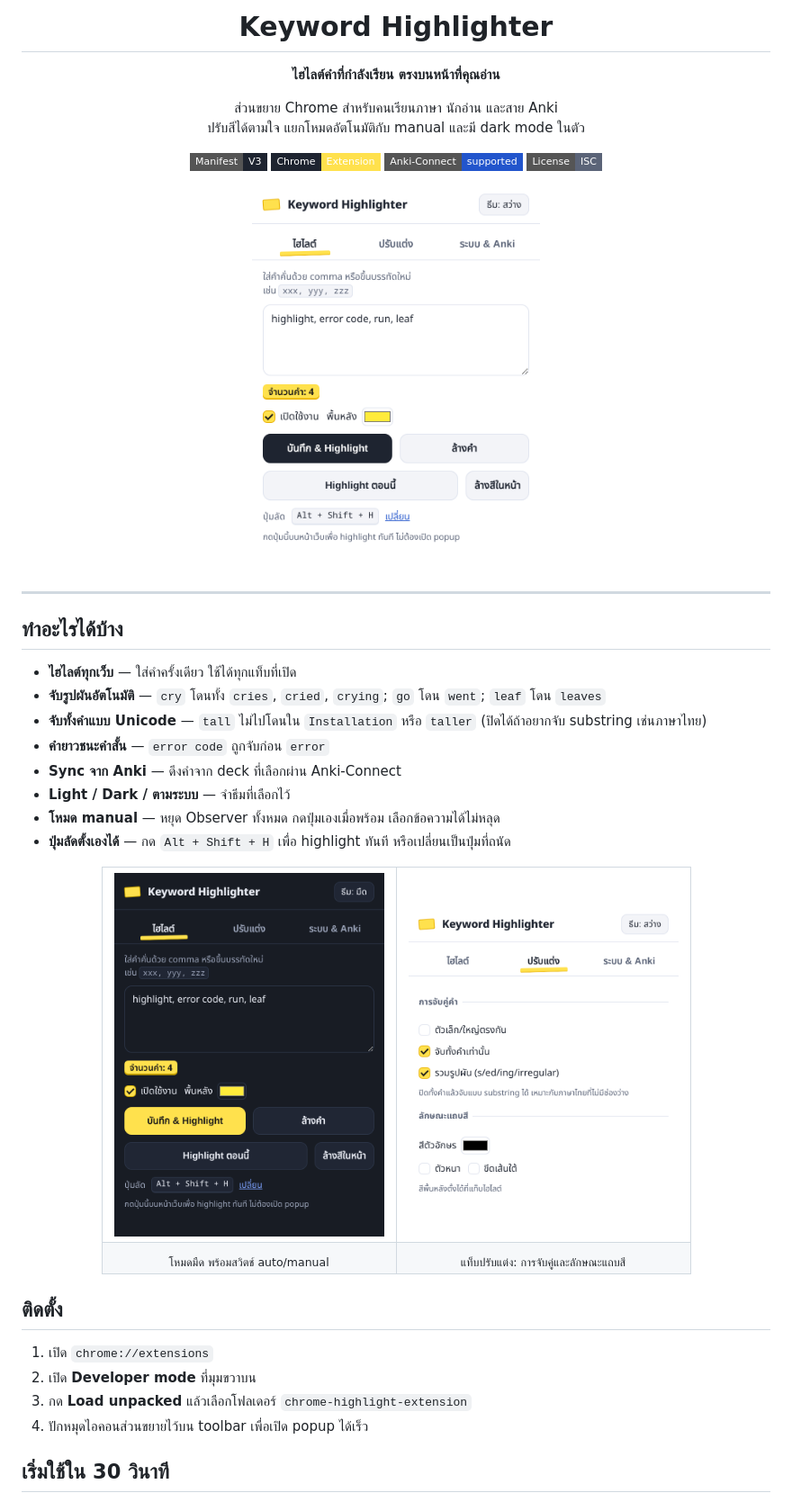
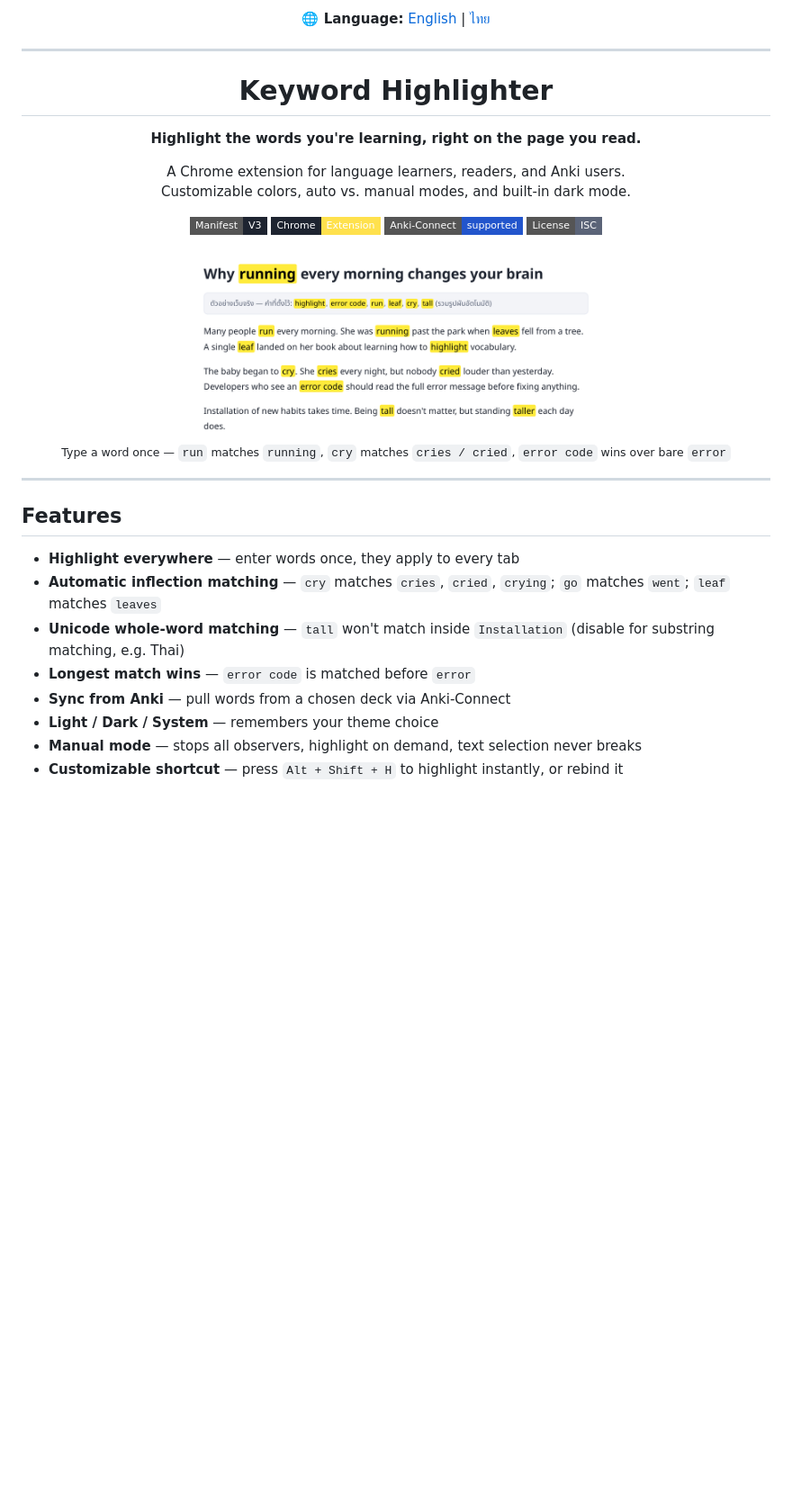
Before and after one commit to not6248/anki-vocab-highlighter, a Markdown page: README.md, the part around one of its changes. Shown at 90% size. Drawn GitHub-style; pictures changed too: docs/highlight-demo.png (added); badges without logos; blank space fills up the shorter version.

Commit message:
docs: bilingual README, screenshots, MIT license

```diff
--- a/README.md
+++ b/README.md
@@ -1,53 +1,41 @@
 <div align="center">
 
-# Keyword Highlighter
-
-**ไฮไลต์คำที่กำลังเรียน ตรงบนหน้าที่คุณอ่าน**
-
-ส่วนขยาย Chrome สำหรับคนเรียนภาษา นักอ่าน และสาย Anki<br />
-ปรับสีได้ตามใจ แยกโหมดอัตโนมัติกับ manual และมี dark mode ในตัว
-
-[![Manifest V3](https://img.shields.io/badge/Manifest-V3-1e2430?style=flat-square)](https://developer.chrome.com/docs/extensions/develop/migrate/what-is-mv3)
-[![Chrome](https://img.shields.io/badge/Chrome-Extension-ffe14d?style=flat-square&labelColor=1e2430)](https://www.google.com/chrome/)
-[![Anki-Connect](https://img.shields.io/badge/Anki--Connect-supported-2255cc?style=flat-square)](https://foosoft.net/projects/anki-connect/)
-[![License](https://img.shields.io/badge/License-ISC-5b6478?style=flat-square)](LICENSE)
-
-<img src="docs/popup-light.png" width="320" alt="หน้าตา popup แท็บไฮไลต์ โหมดสว่าง" />
+**🌐 Language:** [English](README.md) | [ไทย](README.th.md)
 
 </div>
 
 ---
 
-## ทำอะไรได้บ้าง
+<div align="center">
 
-- **ไฮไลต์ทุกเว็บ** — ใส่คำครั้งเดียว ใช้ได้ทุกแท็บที่เปิด
-- **จับรูปผันอัตโนมัติ** — `cry` โดนทั้ง `cries`, `cried`, `crying`; `go` โดน `went`; `leaf` โดน `leaves`
-- **จับทั้งคำแบบ Unicode** — `tall` ไม่ไปโดนใน `Installation` หรือ `taller` (ปิดได้ถ้าอยากจับ substring เช่นภาษาไทย)
-- **คำยาวชนะคำสั้น** — `error code` ถูกจับก่อน `error`
-- **Sync จาก Anki** — ดึงคำจาก deck ที่เลือกผ่าน Anki-Connect
-- **Light / Dark / ตามระบบ** — จำธีมที่เลือกไว้
-- **โหมด manual** — หยุด Observer ทั้งหมด กดปุ่มเองเมื่อพร้อม เลือกข้อความได้ไม่หลุด
-- **ปุ่มลัดตั้งเองได้** — กด `Alt + Shift + H` เพื่อ highlight ทันที หรือเปลี่ยนเป็นปุ่มที่ถนัด
+# Keyword Highlighter
 
-<div align="center">
-<table>
-<tr>
-<td align="center"><img src="docs/popup-dark.png" width="300" alt="โหมดมืด แท็บระบบและ Anki" /></td>
-<td align="center"><img src="docs/popup-style.png" width="300" alt="แท็บปรับแต่งการจับคู่และสี" /></td>
-</tr>
-<tr>
-<td align="center"><sub>โหมดมืด พร้อมสวิตช์ auto/manual</sub></td>
-<td align="center"><sub>แท็บปรับแต่ง: การจับคู่และลักษณะแถบสี</sub></td>
-</tr>
-</table>
+**Highlight the words you're learning, right on the page you read.**
+
+A Chrome extension for language learners, readers, and Anki users.<br />
+Customizable colors, auto vs. manual modes, and built-in dark mode.
+
+[![Manifest V3](https://img.shields.io/badge/Manifest-V3-1e2430?style=flat-square)](https://developer.chrome.com/docs/extensions/develop/migrate/what-is-mv3)
+[![Chrome](https://img.shields.io/badge/Chrome-Extension-ffe14d?style=flat-square&labelColor=1e2430)](https://www.google.com/chrome/)
+[![Anki-Connect](https://img.shields.io/badge/Anki--Connect-supported-2255cc?style=flat-square)](https://foosoft.net/projects/anki-connect)
+[![License](https://img.shields.io/badge/License-ISC-5b6478?style=flat-square)](LICENSE)
+
+<img src="docs/highlight-demo.png" width="720" alt="Keyword highlighting on a real web page" />
+
+<sub>Type a word once — <code>run</code> matches <code>running</code>, <code>cry</code> matches <code>cries / cried</code>, <code>error code</code> wins over bare <code>error</code></sub>
+
 </div>
 
-## ติดตั้ง
+---
 
-1. เปิด `chrome://extensions`
-2. เปิด **Developer mode** ที่มุมขวาบน
-3. กด **Load unpacked** แล้วเลือกโฟลเดอร์ `chrome-highlight-extension`
-4. ปักหมุดไอคอนส่วนขยายไว้บน toolbar เพื่อเปิด popup ได้เร็ว
+## Features
 
-## เริ่มใช้ใน 30 วินาที
+- **Highlight everywhere** — enter words once, they apply to every tab
+- **Automatic inflection matching** — `cry` matches `cries`, `cried`, `crying`; `go` matches `went`; `leaf` matches `leaves`
+- **Unicode whole-word matching** — `tall` won't match inside `Installation` (disable for substring matching, e.g. Thai)
+- **Longest match wins** — `error code` is matched before `error`
+- **Sync from Anki** — pull words from a chosen deck via Anki-Connect
+- **Light / Dark / System** — remembers your theme choice
+- **Manual mode** — stops all observers, highlight on demand, text selection never breaks
+- **Customizable shortcut** — press `Alt + Shift + H` to highlight instantly, or rebind it
 
```
Also changed, not shown: other parts of README.md (+186 -76 lines), README.th.md (added, +274 -0 lines), docs/popup-system.png, 1 other file.
